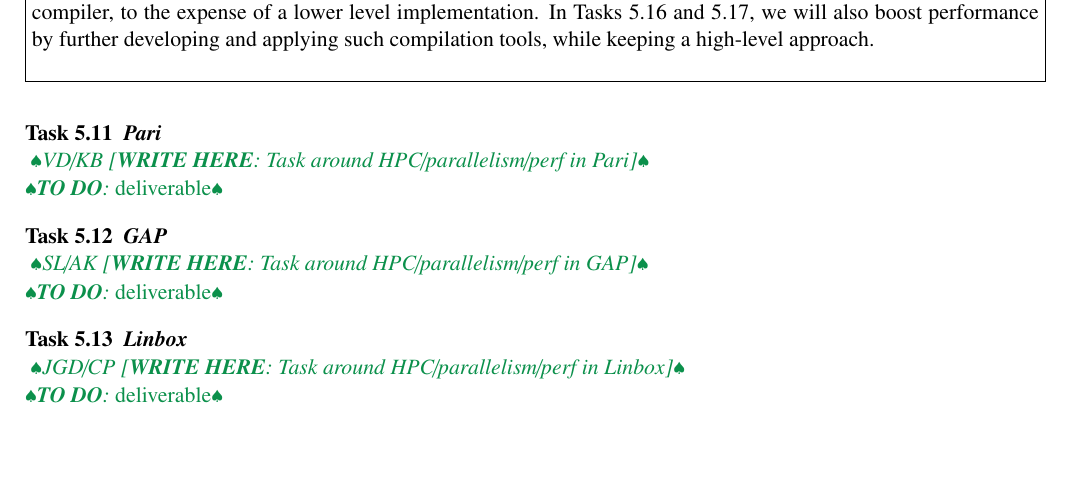
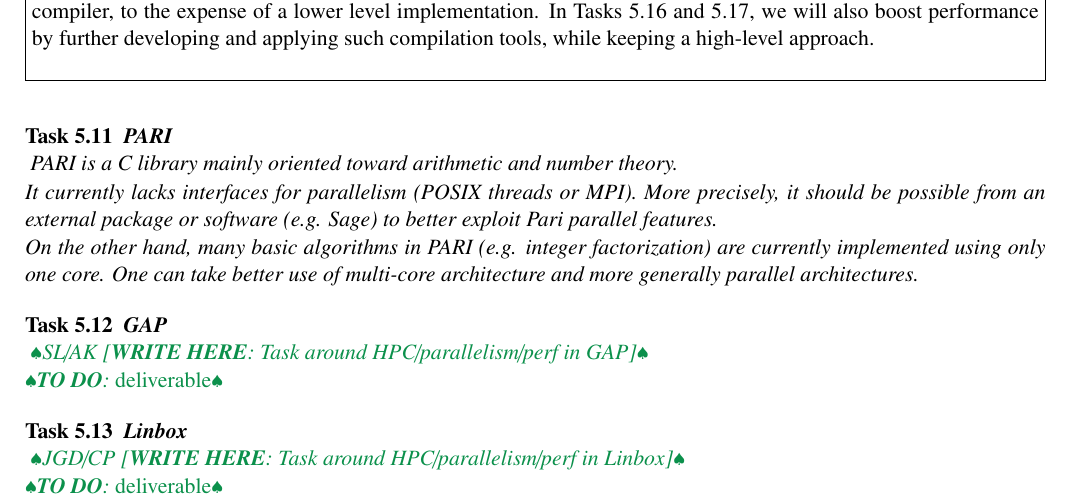
Before and after one commit to sagemath/grant-europe, a LaTeX document (H2020/proposal.tex, which reads H2020/WorkPackages/HPC.tex): part of page 38 of 73, cut so that both start at the same text, the shorter picture padded with empty space. Compiled offline with pdfLaTeX.

Commit message:
edit WP5 (HPC) for PARI

```diff
--- a/H2020/WorkPackages/HPC.tex
+++ b/H2020/WorkPackages/HPC.tex
@@ -56,11 +56,18 @@
 
 \end{WPDescription}
 
-\begin{task}{Pari}
+\begin{task}{PARI}
   \label{task:hpc_pari}
-  \TOWRITE{VD/KB}{Task around HPC/parallelism/perf in Pari}
+  PARI is a C library mainly oriented toward arithmetic and number theory.
 
-  \TODO{deliverable}
+  It currently lacks interfaces for parallelism (POSIX threads or
+  MPI). More precisely, it should be possible from an external package
+  or software (e.g. Sage) to better exploit Pari parallel features.
+
+  On the other hand, many basic algorithms in PARI (e.g. integer
+  factorization) are currently implemented using only one core. One can
+  take better use of multi-core architecture and more generally parallel
+  architectures.
 \end{task}
 
 \begin{task}{GAP}
```
